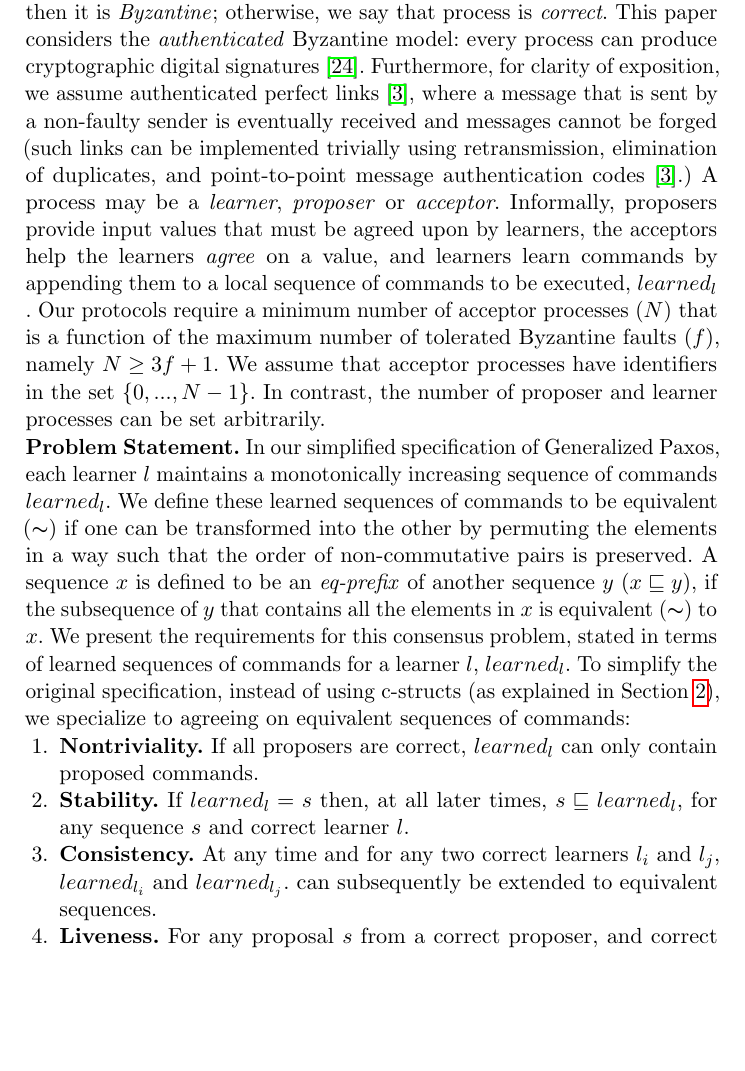
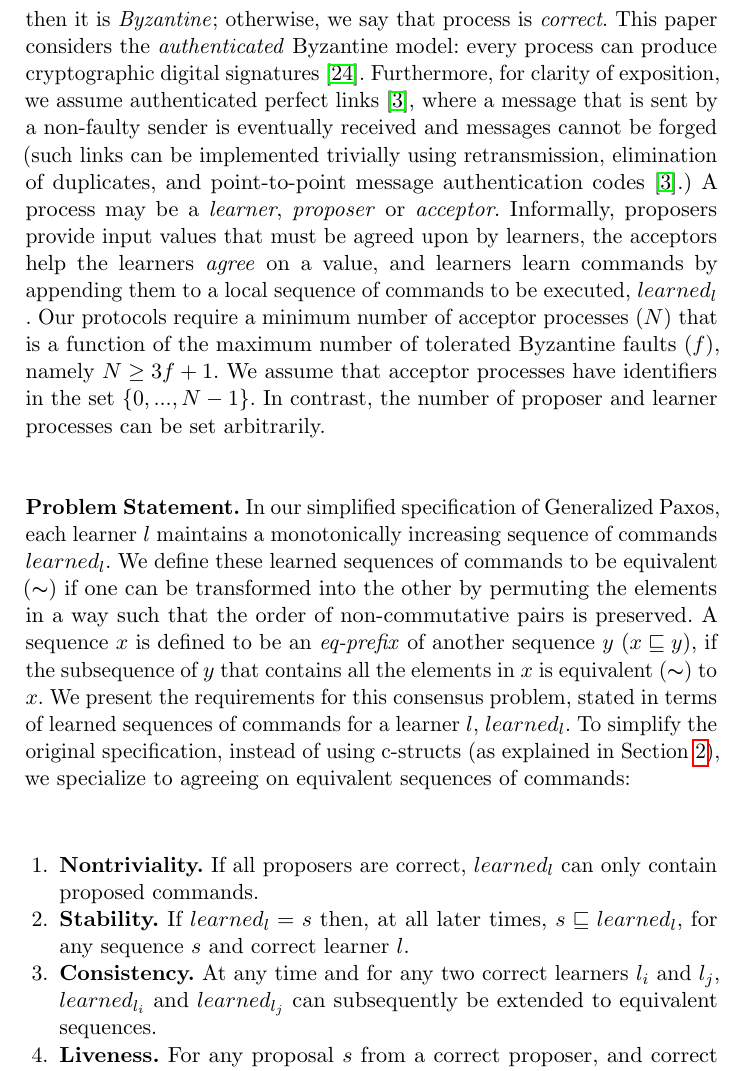
Before and after one commit to MiguelPires/College_misc, a LaTeX paper (camera_ready/main.tex, which reads camera_ready/model.tex): part of page 6 of 16 before the commit and part of page 6 of 17 after it, cut so that both start at the same text, the shorter picture padded with empty space. Compiled offline with pdfLaTeX.

Commit message:
Small bug fixes

```diff
--- a/camera_ready/model.tex
+++ b/camera_ready/model.tex
@@ -23,7 +23,6 @@ To simplify the original specification, instead of using c-structs (as explained
 \begin{enumerate}
 \item \textbf{Nontriviality.} If all proposers are correct, $learned_l$ can only contain proposed commands.
 \item \textbf{Stability.} If $learned_l = s$ then, at all later times, $s \sqsubseteq learned_l$, for any sequence $s$ and correct learner $l$.
-\item \textbf{Consistency.} At any time and for any two correct learners $l_i$ and $l_j$, $learned_{l_i}$ and $learned_{l_j}$.
-can subsequently be extended to equivalent sequences.
+\item \textbf{Consistency.} At any time and for any two correct learners $l_i$ and $l_j$, $learned_{l_i}$ and $learned_{l_j}$ can subsequently be extended to equivalent sequences.
 \item \textbf{Liveness.} For any proposal $s$ from a correct proposer, and correct learner $l$, eventually $learned_l$ contains $s$.
 \end{enumerate}
```
Also changed, not shown: camera_ready/algo_bft.tex (+1 -1 lines), camera_ready/intro-disc.tex (+1 -1 lines).
